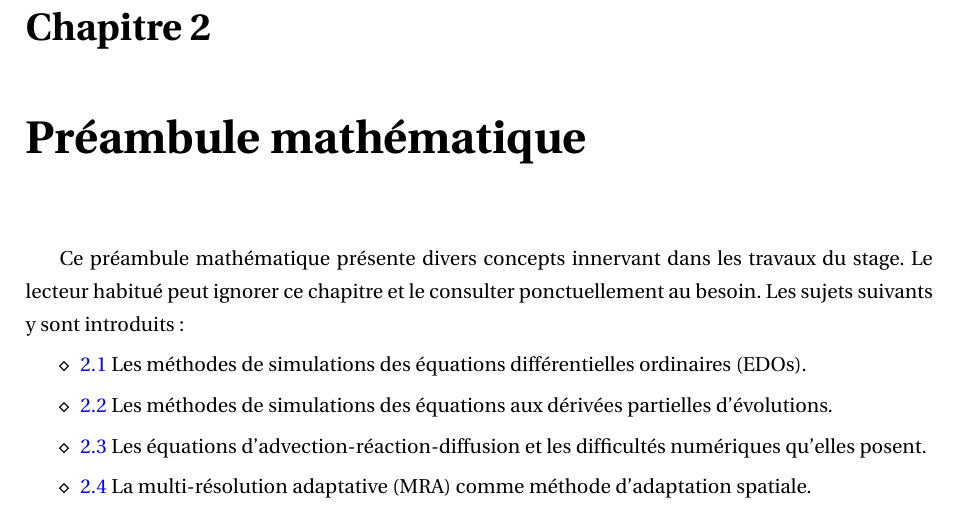
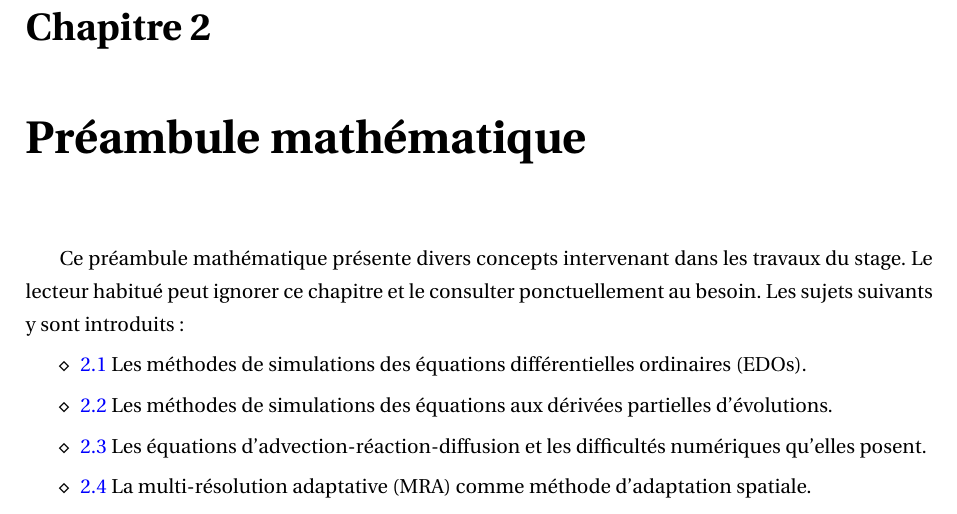
Before and after one commit to Ocelot-Pale/rapport_PFE, a LaTeX thesis (main.tex, which reads chapitres/3_travail/0_intro.tex): part of page 16 of 75, cut so that both start at the same text. Compiled offline with pdfLaTeX.

Commit message:
intro du préambule maths

```diff
--- a/chapitres/3_travail/0_intro.tex
+++ b/chapitres/3_travail/0_intro.tex
@@ -1,4 +1,4 @@
-Ce préambule mathématique présente divers concepts innervant dans les travaux du stage. Le lecteur habitué peut ignorer ce chapitre et
+Ce préambule mathématique présente divers concepts intervenant dans les travaux du stage. Le lecteur habitué peut ignorer ce chapitre et
 le consulter ponctuellement au besoin. Les sujets suivants y sont introduits:
 \begin{itemize}
     \item[$\diamond$] \ref{par:edo} Les méthodes de simulations des équations différentielles ordinaires (EDOs).
```
